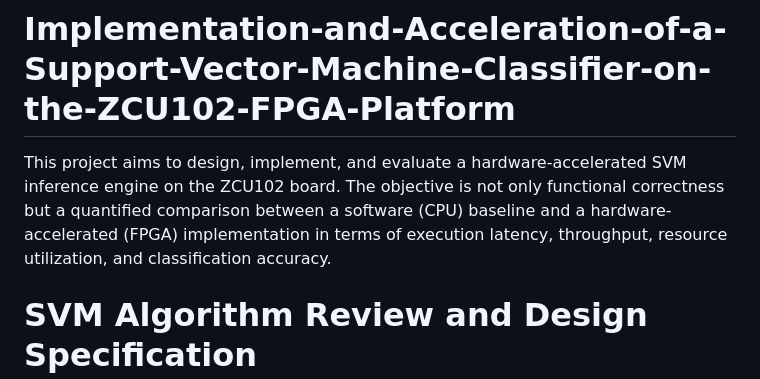
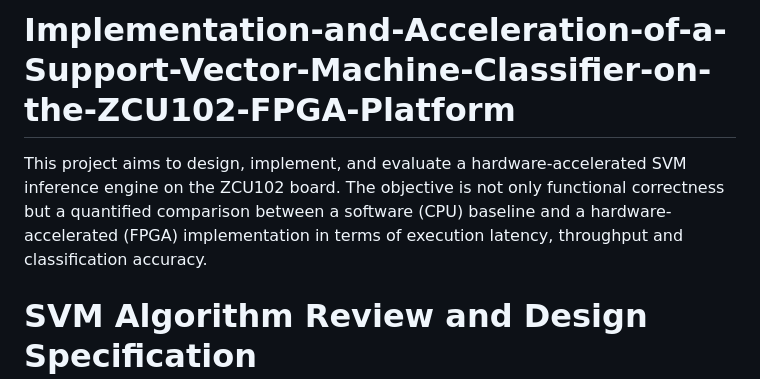
Before and after one commit to MohamedhaysamECE/Acceleration-of-a-SVM-on-the-ZCU102-FPGA-board, a Markdown page: README.md, the part around the change. Rendered like a GitHub page.

Commit message:
Update project objective in README
Removed 'resource utilization' from the project objective description.

```diff
--- a/README.md
+++ b/README.md
@@ -1,6 +1,6 @@
 # Implementation-and-Acceleration-of-a-Support-Vector-Machine-Classifier-on-the-ZCU102-FPGA-Platform
 
-This project aims to design, implement, and evaluate a hardware-accelerated SVM inference engine on the ZCU102 board. The objective is not only functional correctness but a quantified comparison between a software (CPU) baseline and a hardware-accelerated (FPGA) implementation in terms of execution latency, throughput, resource utilization, and classification accuracy.
+This project aims to design, implement, and evaluate a hardware-accelerated SVM inference engine on the ZCU102 board. The objective is not only functional correctness but a quantified comparison between a software (CPU) baseline and a hardware-accelerated (FPGA) implementation in terms of execution latency, throughput and classification accuracy.
 
 # SVM Algorithm Review and Design Specification
 
```
